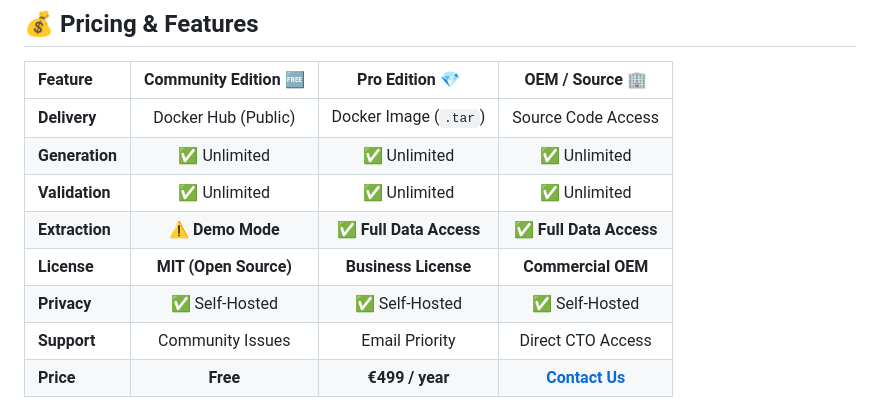
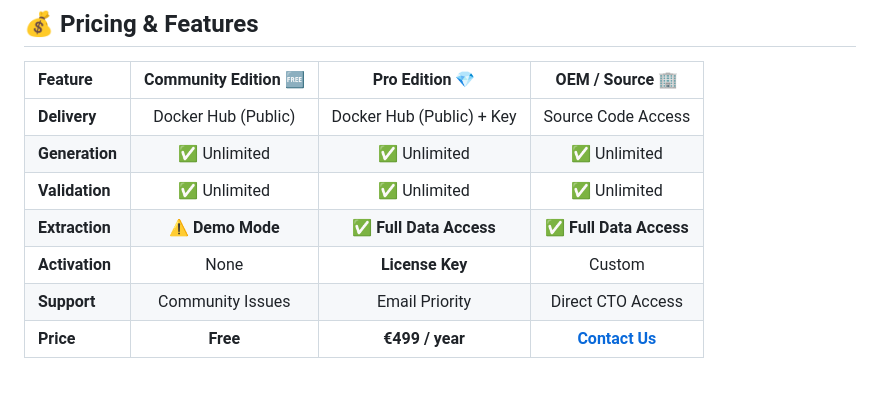
Before and after one commit to facturx-engine/facturx-engine, a Markdown page: README.md, the part around the change. Drawn GitHub-style; blank space fills up the shorter version.

Commit message:
docs: finalized maintenance and pricing documentation

```diff
--- a/README.md
+++ b/README.md
@@ -144,12 +144,11 @@ curl -X 'POST' \
 
 | Feature | Community Edition 🆓 | Pro Edition 💎 | OEM / Source 🏢 |
 | :--- | :---: | :---: | :---: |
-| **Delivery** | Docker Hub (Public) | Docker Image (`.tar`) | Source Code Access |
+| **Delivery** | Docker Hub (Public) | Docker Hub (Public) + Key | Source Code Access |
 | **Generation** | ✅ Unlimited | ✅ Unlimited | ✅ Unlimited |
 | **Validation** | ✅ Unlimited | ✅ Unlimited | ✅ Unlimited |
 | **Extraction** | ⚠️ **Demo Mode** | ✅ **Full Data Access** | ✅ **Full Data Access** |
-| **License** | **MIT (Open Source)** | **Business License** | **Commercial OEM** |
-| **Privacy** | ✅ Self-Hosted | ✅ Self-Hosted | ✅ Self-Hosted |
+| **Activation** | None | **License Key** | Custom |
 | **Support** | Community Issues | Email Priority | Direct CTO Access |
 | **Price** | **Free** | **€499 / year** | **[Contact Us](mailto:facturx.engine@protonmail.com)** |
 
```
